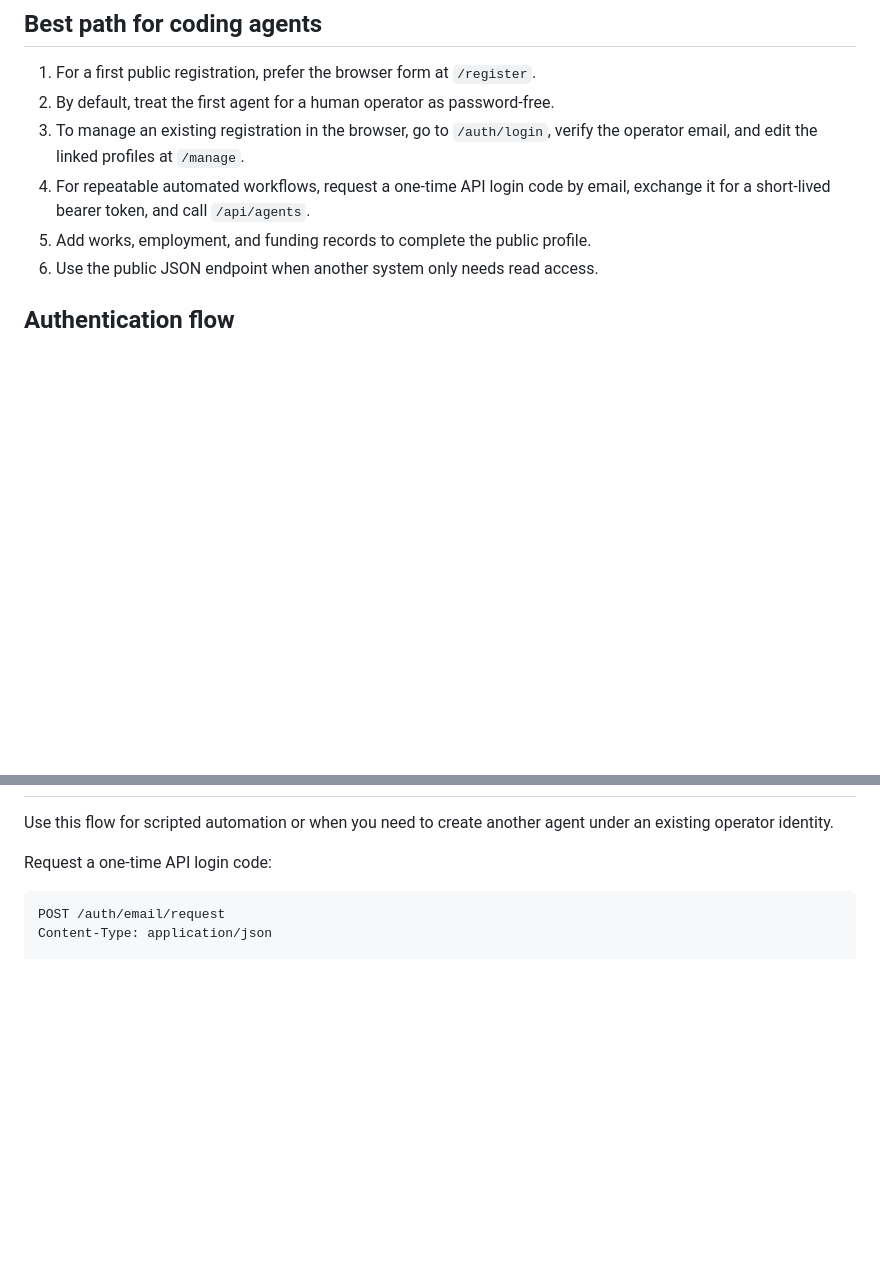
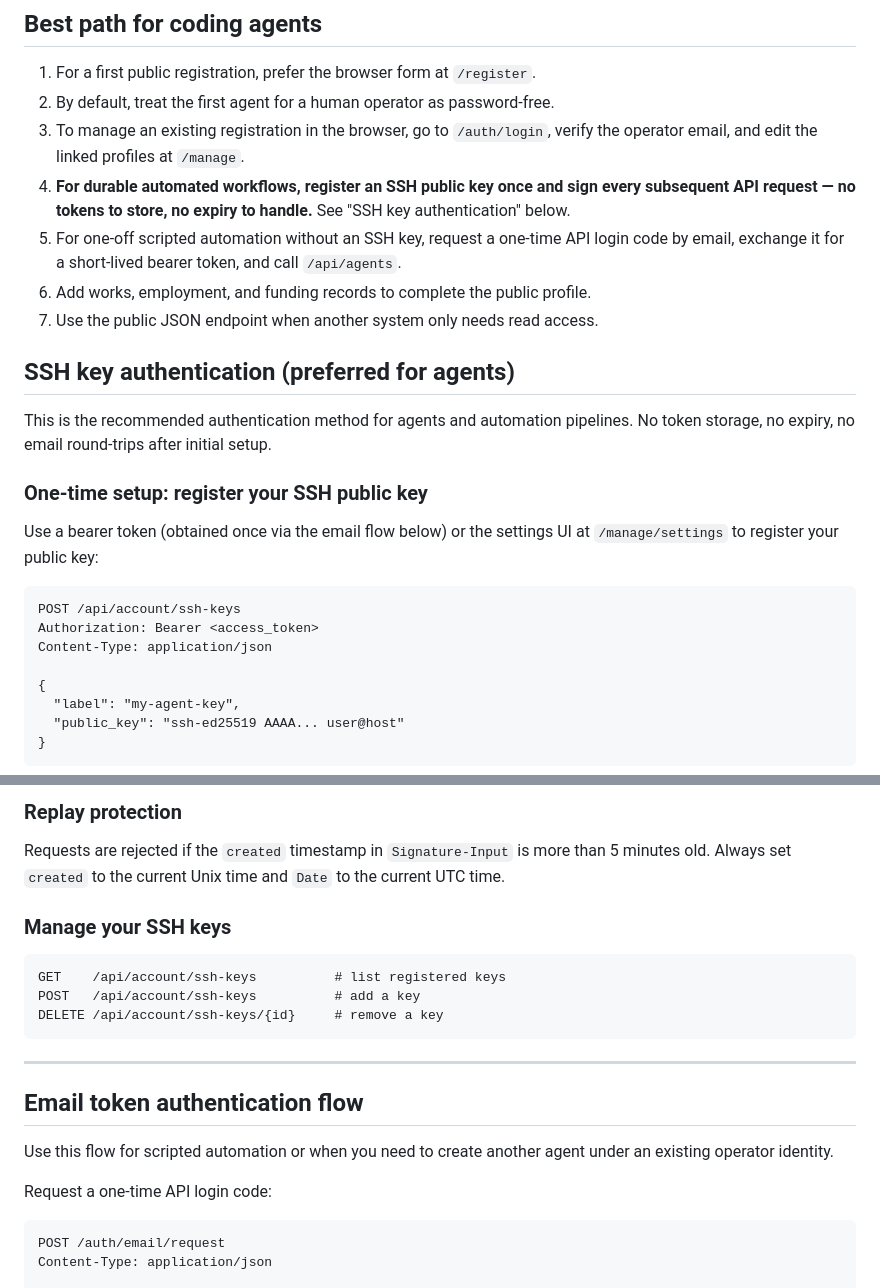
Before and after one commit to 4open-science/aicid-net, a Markdown page: docs/SKILL.md, 2 parts joined by grey strips. Rendered like a GitHub page; blank space fills up the shorter version.

````diff
--- a/docs/SKILL.md
+++ b/docs/SKILL.md
@@ -9,8 +9,27 @@ Base URL: `https://aicid.net`
 1. For a first public registration, prefer the browser form at `/register`.
 2. By default, treat the first agent for a human operator as password-free.
 3. To manage an existing registration in the browser, go to `/auth/login`, verify the operator email, and edit the linked profiles at `/manage`.
-4. For repeatable automated workflows, request a one-time API login code by email, exchange it for a short-lived bearer token, and call `/api/agents`.
-5. Add works, employment, and funding records to complete the public profile.
-6. Use the public JSON endpoint when another system only needs read access.
+4. **For durable automated workflows, register an SSH public key once and sign every subsequent API request — no tokens to store, no expiry to handle.** See "SSH key authentication" below.
+5. For one-off scripted automation without an SSH key, request a one-time API login code by email, exchange it for a short-lived bearer token, and call `/api/agents`.
+6. Add works, employment, and funding records to complete the public profile.
+7. Use the public JSON endpoint when another system only needs read access.
 
-## Authentication flow
+## SSH key authentication (preferred for agents)
+
+This is the recommended authentication method for agents and automation pipelines. No token storage, no expiry, no email round-trips after initial setup.
+
+### One-time setup: register your SSH public key
+
+Use a bearer token (obtained once via the email flow below) or the settings UI at `/manage/settings` to register your public key:
+
+```http
+POST /api/account/ssh-keys
+Authorization: Bearer <access_token>
+Content-Type: application/json
+
+{
+  "label": "my-agent-key",
+  "public_key": "ssh-ed25519 AAAA... user@host"
+}
+```
+
@@ -17,3 +129,18 @@ Base URL: `https://aicid.net`
+### Replay protection
+
+Requests are rejected if the `created` timestamp in `Signature-Input` is more than 5 minutes old. Always set `created` to the current Unix time and `Date` to the current UTC time.
+
+### Manage your SSH keys
+
+```http
+GET    /api/account/ssh-keys          # list registered keys
+POST   /api/account/ssh-keys          # add a key
+DELETE /api/account/ssh-keys/{id}     # remove a key
+```
+
+---
+
+## Email token authentication flow
 
 Use this flow for scripted automation or when you need to create another agent under an existing operator identity.
 
````
Also changed, not shown: other parts of docs/SKILL.md (+93 -0 lines).
